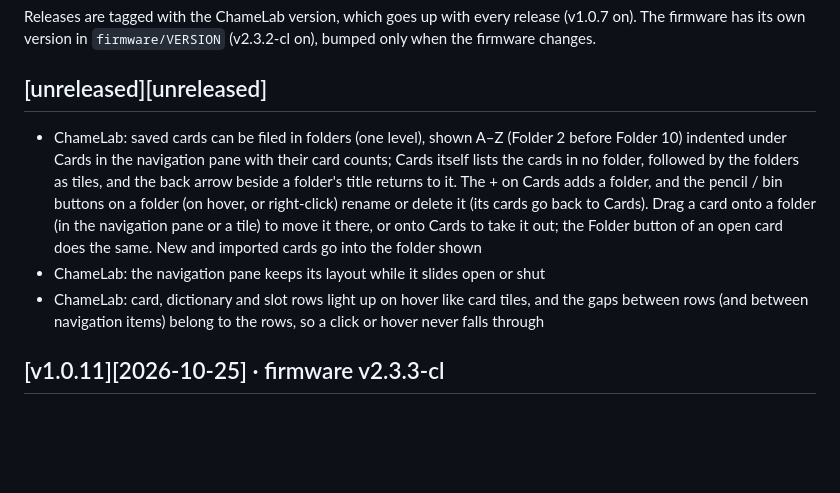
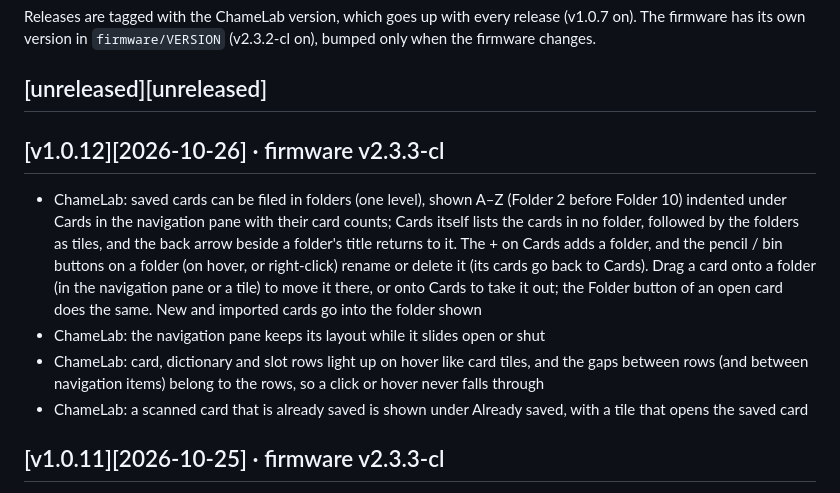
Before and after one commit to m0n5ter/ChameLab, a Markdown page: CHANGELOG.md, the part around the change. Drawn GitHub-style; blank space fills up the shorter version.

Commit message:
Release v1.0.12

```diff
--- a/CHANGELOG.md
+++ b/CHANGELOG.md
@@ -6,9 +6,12 @@ Releases are tagged with the ChameLab version, which goes up with every release
 The firmware has its own version in `firmware/VERSION` (v2.3.2-cl on), bumped only when the firmware changes.
 
 ## [unreleased][unreleased]
+
+## [v1.0.12][2026-10-26] · firmware v2.3.3-cl
  - ChameLab: saved cards can be filed in folders (one level), shown A–Z (Folder 2 before Folder 10) indented under Cards in the navigation pane with their card counts; Cards itself lists the cards in no folder, followed by the folders as tiles, and the back arrow beside a folder's title returns to it. The + on Cards adds a folder, and the pencil / bin buttons on a folder (on hover, or right-click) rename or delete it (its cards go back to Cards). Drag a card onto a folder (in the navigation pane or a tile) to move it there, or onto Cards to take it out; the Folder button of an open card does the same. New and imported cards go into the folder shown
  - ChameLab: the navigation pane keeps its layout while it slides open or shut
  - ChameLab: card, dictionary and slot rows light up on hover like card tiles, and the gaps between rows (and between navigation items) belong to the rows, so a click or hover never falls through
+ - ChameLab: a scanned card that is already saved is shown under Already saved, with a tile that opens the saved card
 
 ## [v1.0.11][2026-10-25] · firmware v2.3.3-cl
  - ChameLab: writing an LF card to a T55xx tag has Current password and New password fields: the current one unlocks a locked tag, the new one is what the tag is locked with afterwards (empty keeps the current password, or 20206666 for a blank tag)
```
